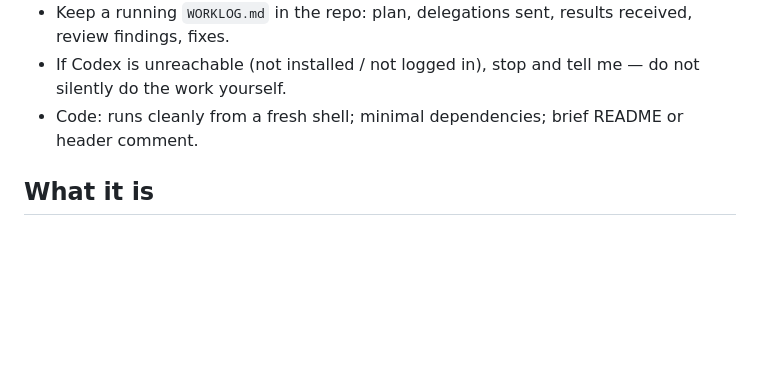
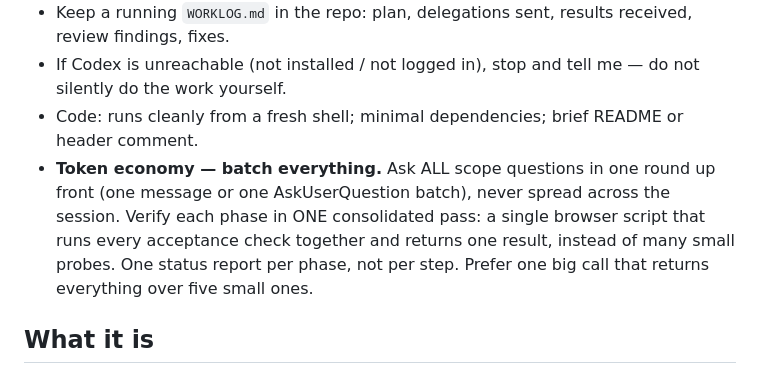
Before and after one commit to pedrofpbravo/treino, a Markdown page: CLAUDE.md, the part around the change. GitHub-like rendering; blank space fills up the shorter version.

Commit message:
CLAUDE.md: batch questions and verifications (token economy rule)
Co-Authored-By: Claude Fable 5 <noreply@anthropic.com>

```diff
--- a/CLAUDE.md
+++ b/CLAUDE.md
@@ -28,6 +28,7 @@ You (Claude/Fable) are the **orchestrator and tech lead** for this project. You
 - Keep a running `WORKLOG.md` in the repo: plan, delegations sent, results received, review findings, fixes.
 - If Codex is unreachable (not installed / not logged in), stop and tell me — do not silently do the work yourself.
 - Code: runs cleanly from a fresh shell; minimal dependencies; brief README or header comment.
+- **Token economy — batch everything.** Ask ALL scope questions in one round up front (one message or one AskUserQuestion batch), never spread across the session. Verify each phase in ONE consolidated pass: a single browser script that runs every acceptance check together and returns one result, instead of many small probes. One status report per phase, not per step. Prefer one big call that returns everything over five small ones.
 
 ## What it is
 
```
